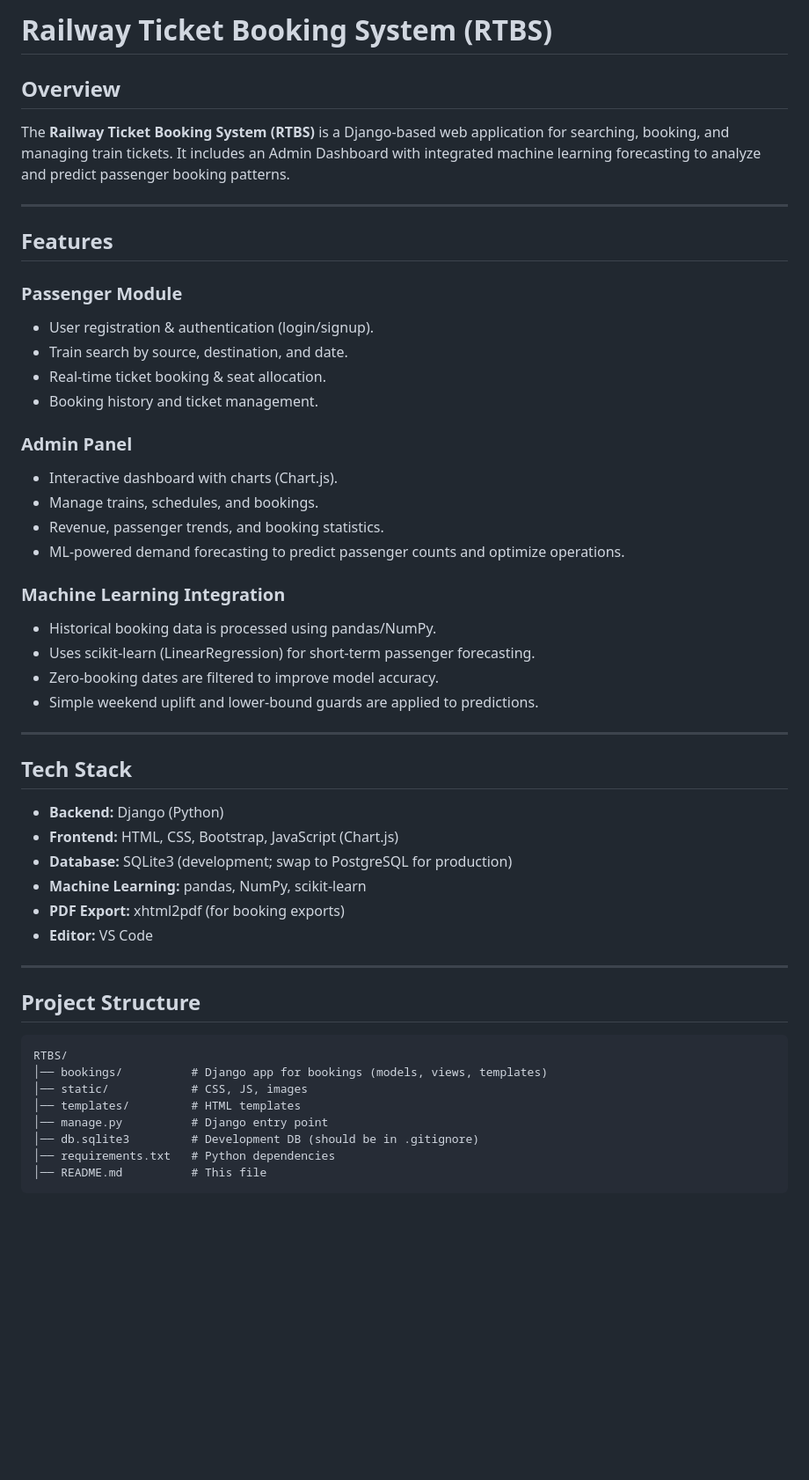
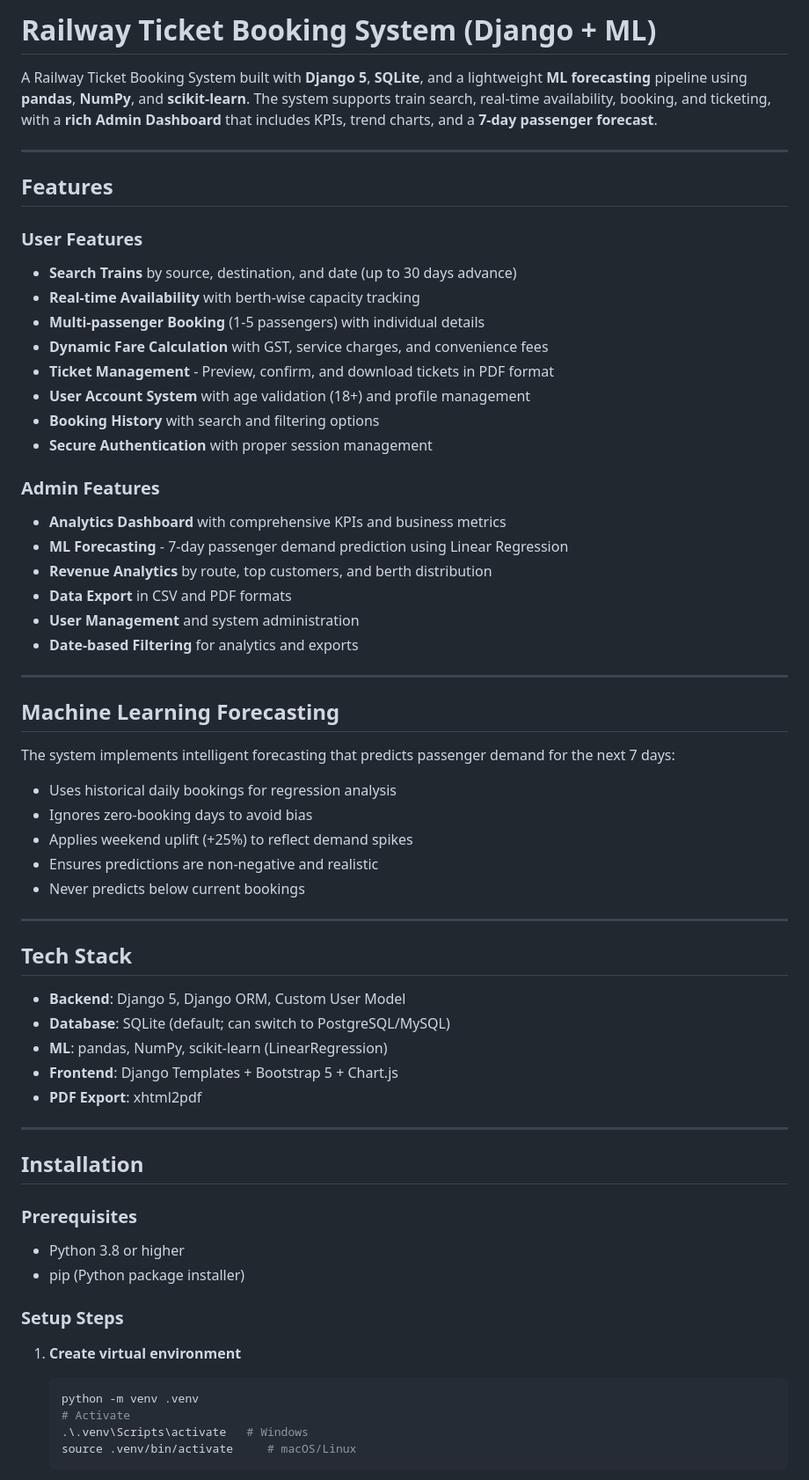
Before and after one commit to RahilMaiyani/Railway-Ticket-Booking, a Markdown page: README.md, the part around one of its changes. Shown at 88% size. Rendered like a GitHub page; blank space fills up the shorter version.

````diff
--- a/README.md
+++ b/README.md
@@ -1,48 +1,66 @@
-# Railway Ticket Booking System (RTBS)
+# Railway Ticket Booking System (Django + ML)
 
-## Overview
-The **Railway Ticket Booking System (RTBS)** is a Django-based web application for searching, booking, and managing train tickets. It includes an Admin Dashboard with integrated machine learning forecasting to analyze and predict passenger booking patterns.
+A Railway Ticket Booking System built with **Django 5**, **SQLite**, and a lightweight **ML forecasting** pipeline using **pandas**, **NumPy**, and **scikit-learn**. The system supports train search, real-time availability, booking, and ticketing, with a **rich Admin Dashboard** that includes KPIs, trend charts, and a **7-day passenger forecast**.
 
 ---
 
 ## Features
 
-### Passenger Module
-- User registration & authentication (login/signup).
-- Train search by source, destination, and date.
-- Real-time ticket booking & seat allocation.
-- Booking history and ticket management.
+### User Features
+- **Search Trains** by source, destination, and date (up to 30 days advance)
+- **Real-time Availability** with berth-wise capacity tracking
+- **Multi-passenger Booking** (1-5 passengers) with individual details
+- **Dynamic Fare Calculation** with GST, service charges, and convenience fees
+- **Ticket Management** - Preview, confirm, and download tickets in PDF format
+- **User Account System** with age validation (18+) and profile management
+- **Booking History** with search and filtering options
+- **Secure Authentication** with proper session management
 
-### Admin Panel
-- Interactive dashboard with charts (Chart.js).
-- Manage trains, schedules, and bookings.
-- Revenue, passenger trends, and booking statistics.
-- ML-powered demand forecasting to predict passenger counts and optimize operations.
+### Admin Features
+- **Analytics Dashboard** with comprehensive KPIs and business metrics
+- **ML Forecasting** - 7-day passenger demand prediction using Linear Regression
+- **Revenue Analytics** by route, top customers, and berth distribution
+- **Data Export** in CSV and PDF formats
+- **User Management** and system administration
+- **Date-based Filtering** for analytics and exports
 
-### Machine Learning Integration
-- Historical booking data is processed using pandas/NumPy.
-- Uses scikit-learn (LinearRegression) for short-term passenger forecasting.
-- Zero-booking dates are filtered to improve model accuracy.
-- Simple weekend uplift and lower-bound guards are applied to predictions.
+---
+
+## Machine Learning Forecasting
+
+The system implements intelligent forecasting that predicts passenger demand for the next 7 days:
+
+- Uses historical daily bookings for regression analysis
+- Ignores zero-booking days to avoid bias
+- Applies weekend uplift (+25%) to reflect demand spikes
+- Ensures predictions are non-negative and realistic
+- Never predicts below current bookings
 
 ---
 
 ## Tech Stack
-- **Backend:** Django (Python)
-- **Frontend:** HTML, CSS, Bootstrap, JavaScript (Chart.js)
-- **Database:** SQLite3 (development; swap to PostgreSQL for production)
-- **Machine Learning:** pandas, NumPy, scikit-learn
-- **PDF Export:** xhtml2pdf (for booking exports)
-- **Editor:** VS Code
+
+- **Backend**: Django 5, Django ORM, Custom User Model
+- **Database**: SQLite (default; can switch to PostgreSQL/MySQL)
+- **ML**: pandas, NumPy, scikit-learn (LinearRegression)
+- **Frontend**: Django Templates + Bootstrap 5 + Chart.js
+- **PDF Export**: xhtml2pdf
 
 ---
 
-## Project Structure
-    RTBS/
-    │── bookings/          # Django app for bookings (models, views, templates)
-    │── static/            # CSS, JS, images
-    │── templates/         # HTML templates
-    │── manage.py          # Django entry point
-    │── db.sqlite3         # Development DB (should be in .gitignore)
-    │── requirements.txt   # Python dependencies
-    │── README.md          # This file
+## Installation
+
+### Prerequisites
+- Python 3.8 or higher
+- pip (Python package installer)
+
+### Setup Steps
+
+1. **Create virtual environment**
+   ```bash
+   python -m venv .venv
+   # Activate
+   .\.venv\Scripts\activate   # Windows
+   source .venv/bin/activate     # macOS/Linux
+   ```
+
````
Also changed, not shown: other parts of README.md (+119 -36 lines).
